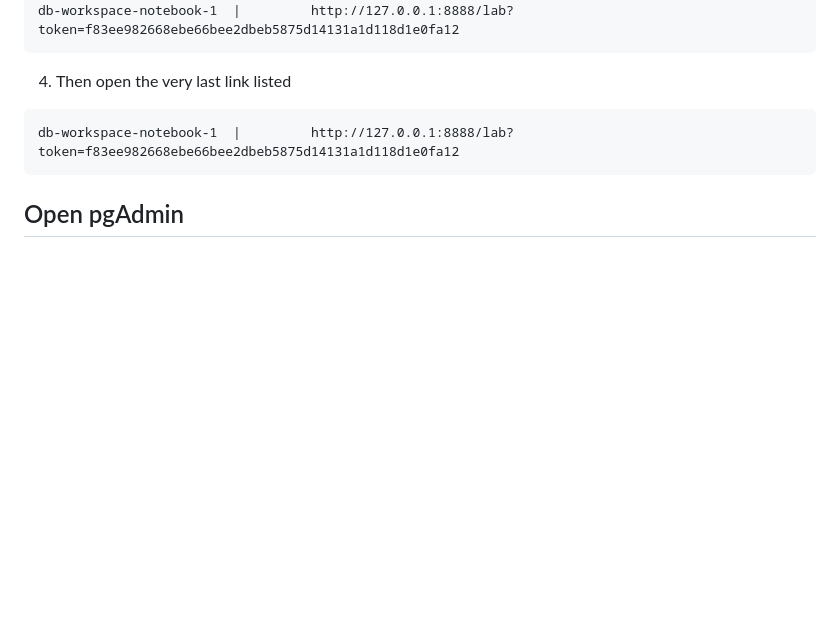
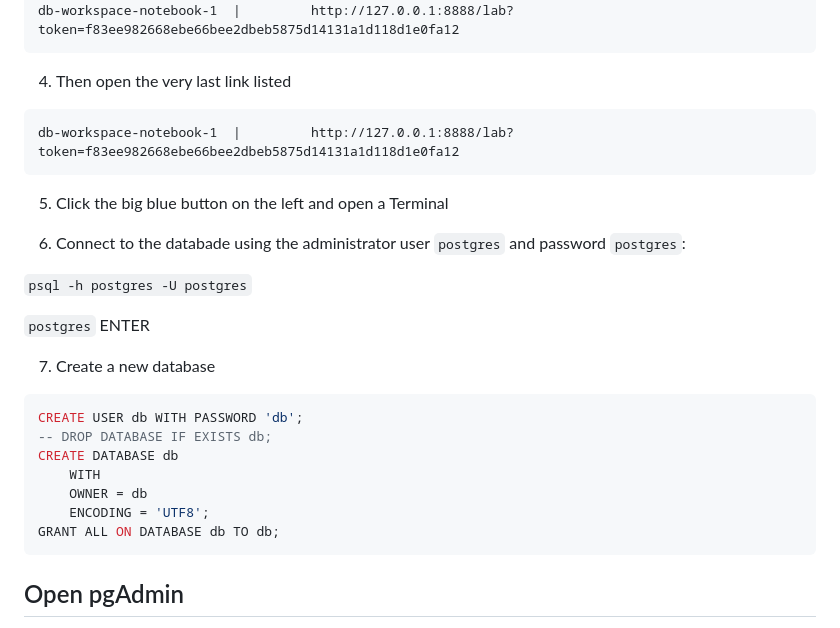
Before and after one commit to bdist/bdist-workspace, a Markdown page: README.md, the part around the change. GitHub-like rendering; blank space fills up the shorter version.

````diff
--- a/README.md
+++ b/README.md
@@ -60,6 +60,26 @@ db-workspace-notebook-1  |         http://127.0.0.1:8888/lab?token=f83ee982668eb
 db-workspace-notebook-1  |         http://127.0.0.1:8888/lab?token=f83ee982668ebe66bee2dbeb5875d14131a1d118d1e0fa12
 ```
 
+5. Click the big blue button on the left and open a Terminal
+
+6. Connect to the databade using the administrator user `postgres` and password `postgres`:
+
+`psql -h postgres -U postgres`
+
+`postgres` ENTER
+
+7. Create a new database
+
+```sql
+CREATE USER db WITH PASSWORD 'db';
+-- DROP DATABASE IF EXISTS db;
+CREATE DATABASE db
+	WITH
+	OWNER = db
+	ENCODING = 'UTF8';
+GRANT ALL ON DATABASE db TO db;
+```
+
 ## Open pgAdmin
 
 pgAdmin is the most popular and feature rich Open Source administration and development platform for PostgreSQL, the most advanced Open Source database in the world.
````
